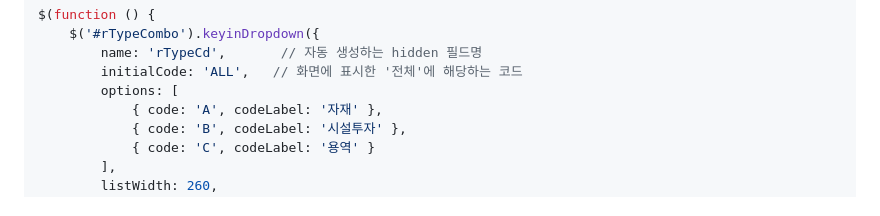
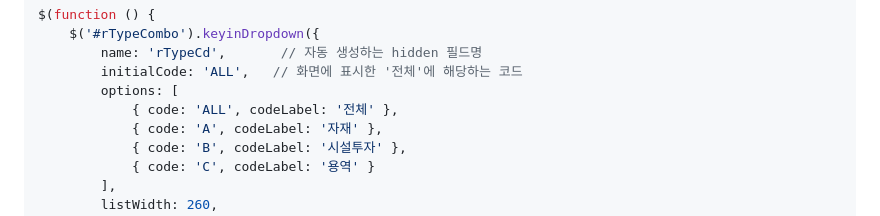
Before and after one commit to AofSpds/sampleCode, a Markdown page: keyin-dropdown/README.md, the part around the change. Drawn GitHub-style.

Commit message:
docs: align initial ALL code with dropdown options

```diff
--- a/keyin-dropdown/README.md
+++ b/keyin-dropdown/README.md
@@ -35,6 +35,7 @@ $(function () {
         name: 'rTypeCd',       // 자동 생성하는 hidden 필드명
         initialCode: 'ALL',   // 화면에 표시한 '전체'에 해당하는 코드
         options: [
+            { code: 'ALL', codeLabel: '전체' },
             { code: 'A', codeLabel: '자재' },
             { code: 'B', codeLabel: '시설투자' },
             { code: 'C', codeLabel: '용역' }
```
